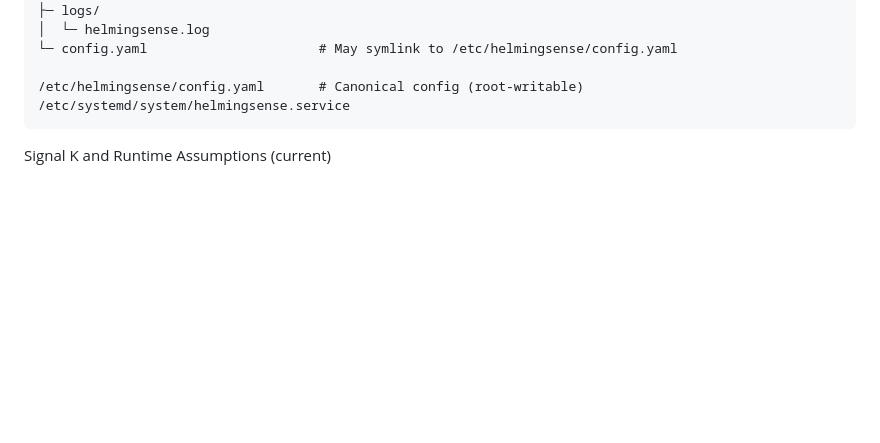
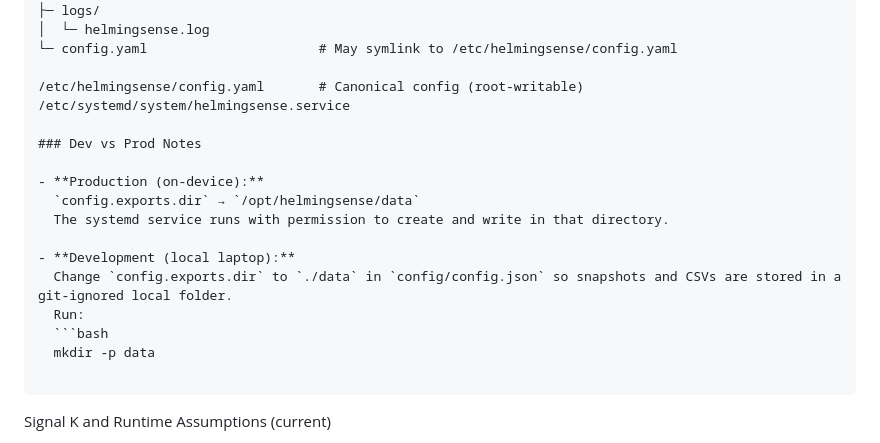
Before and after one commit to Cfokke/helmingsense-e-logbook, a Markdown page: docs/DIRECTORY-TREE.md, the part around the change. GitHub-like rendering; blank space fills up the shorter version.

Commit message:
Update DIRECTORY-TREE.md
Dev vrs Prod work

````diff
--- a/docs/DIRECTORY-TREE.md
+++ b/docs/DIRECTORY-TREE.md
@@ -70,6 +70,19 @@ On‑Device Layout (production)
 
 /etc/helmingsense/config.yaml       # Canonical config (root-writable)
 /etc/systemd/system/helmingsense.service
+
+### Dev vs Prod Notes
+
+- **Production (on-device):**
+  `config.exports.dir` → `/opt/helmingsense/data`
+  The systemd service runs with permission to create and write in that directory.
+
+- **Development (local laptop):**
+  Change `config.exports.dir` to `./data` in `config/config.json` so snapshots and CSVs are stored in a git-ignored local folder.
+  Run:
+  ```bash
+  mkdir -p data
+
 ```
 
 Signal K and Runtime Assumptions (current)
````
